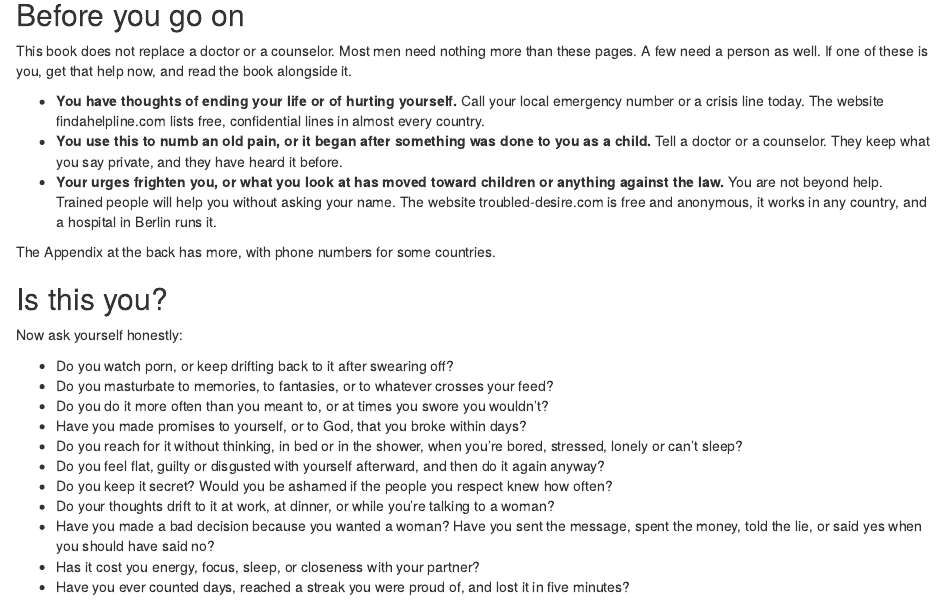
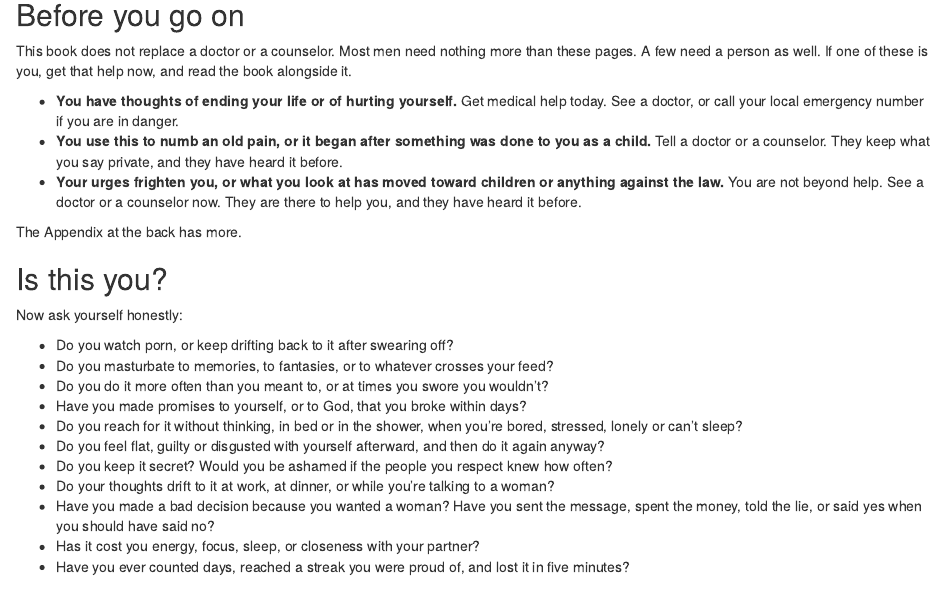
Before and after one commit to IamJamesRooke/stopjerkingoff, an R Markdown document (index.Rmd): the page in a window 1100 px wide, from 3040 px down. Rendered offline with R 4.5, knitr and Pandoc, with nearby package versions; drawn as R Markdown's standard HTML page in place of the format the file asks for.

Commit message:
Intro safety box: no links or numbers, just get medical help
Co-Authored-By: Claude Fable 5.2 <noreply@anthropic.com>
Claude-Session: https://claude.ai/code/session_01PmUGncS23cvSndhEXcR2SH

```diff
--- a/index.Rmd
+++ b/index.Rmd
@@ -38,11 +38,11 @@
 
 This book does not replace a doctor or a counselor. Most men need nothing more than these pages. A few need a person as well. If one of these is you, get that help now, and read the book alongside it.
 
-- **You have thoughts of ending your life or of hurting yourself.** Call your local emergency number or a crisis line today. The website findahelpline.com lists free, confidential lines in almost every country.
+- **You have thoughts of ending your life or of hurting yourself.** Get medical help today. See a doctor, or call your local emergency number if you are in danger.
 - **You use this to numb an old pain, or it began after something was done to you as a child.** Tell a doctor or a counselor. They keep what you say private, and they have heard it before.
-- **Your urges frighten you, or what you look at has moved toward children or anything against the law.** You are not beyond help. Trained people will help you without asking your name. The website troubled-desire.com is free and anonymous, it works in any country, and a hospital in Berlin runs it.
+- **Your urges frighten you, or what you look at has moved toward children or anything against the law.** You are not beyond help. See a doctor or a counselor now. They are there to help you, and they have heard it before.
 
-The Appendix at the back has more, with phone numbers for some countries.
+The Appendix at the back has more.
 
 ## Is this you? {-}
 
```
